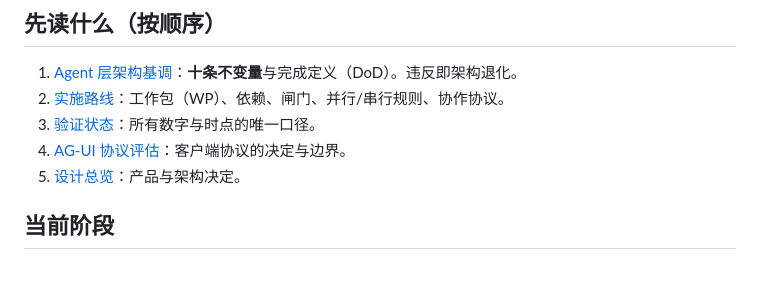
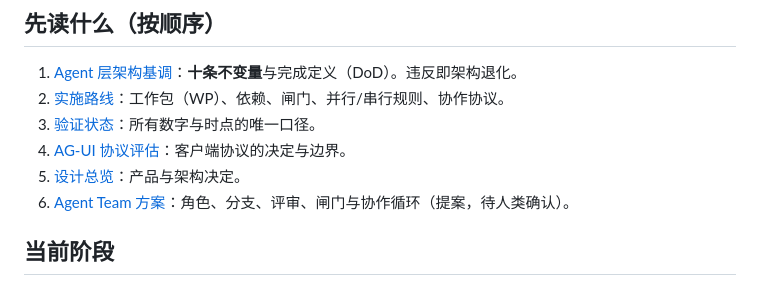
Before and after one commit to YS-BW/Point, a Markdown page: AGENTS.md, the part around the change. Drawn GitHub-style.

```diff
--- a/AGENTS.md
+++ b/AGENTS.md
@@ -9,6 +9,7 @@
 3. [验证状态](docs/design/verification-status.md)：所有数字与时点的唯一口径。
 4. [AG-UI 协议评估](docs/design/protocol-agui.md)：客户端协议的决定与边界。
 5. [设计总览](docs/design/README.md)：产品与架构决定。
+6. [Agent Team 方案](docs/team/agent-team.md)：角色、分支、评审、闸门与协作循环（提案，待人类确认）。
 
 ## 当前阶段
 
```
Also changed, not shown: docs/team/agent-team.md (added, +228 -0 lines).
